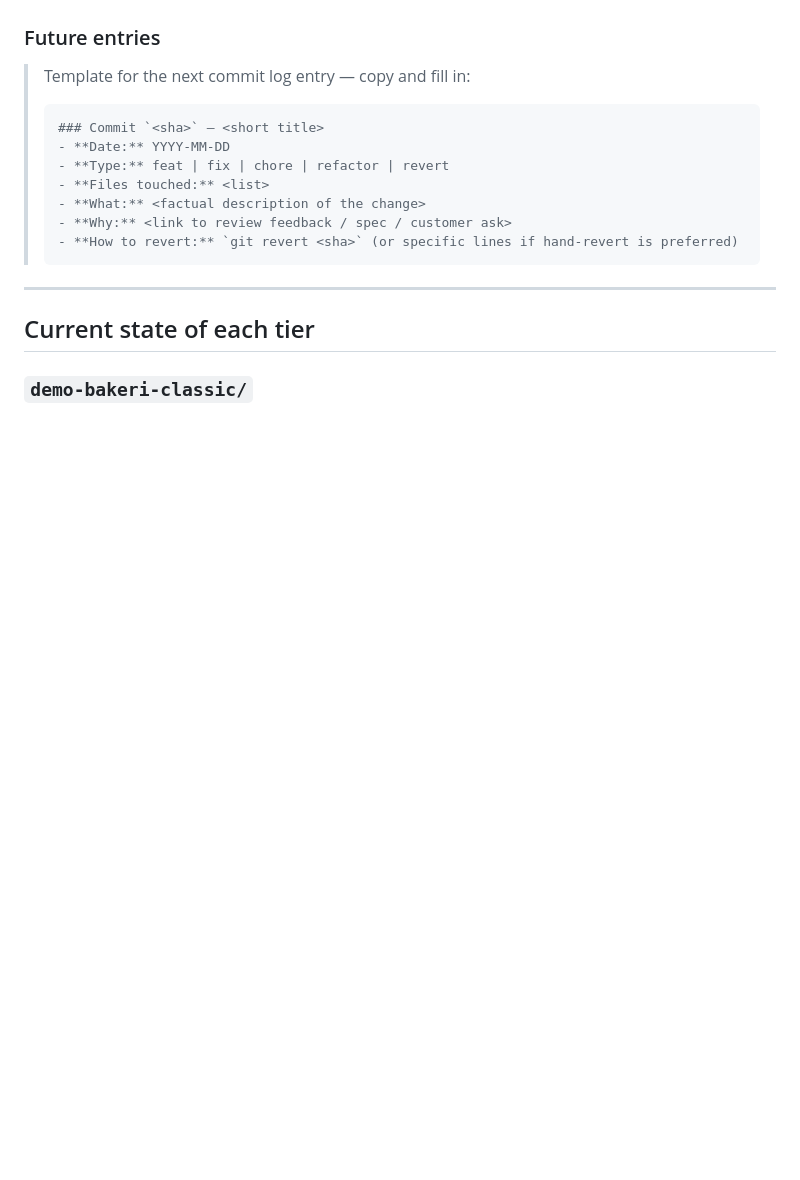
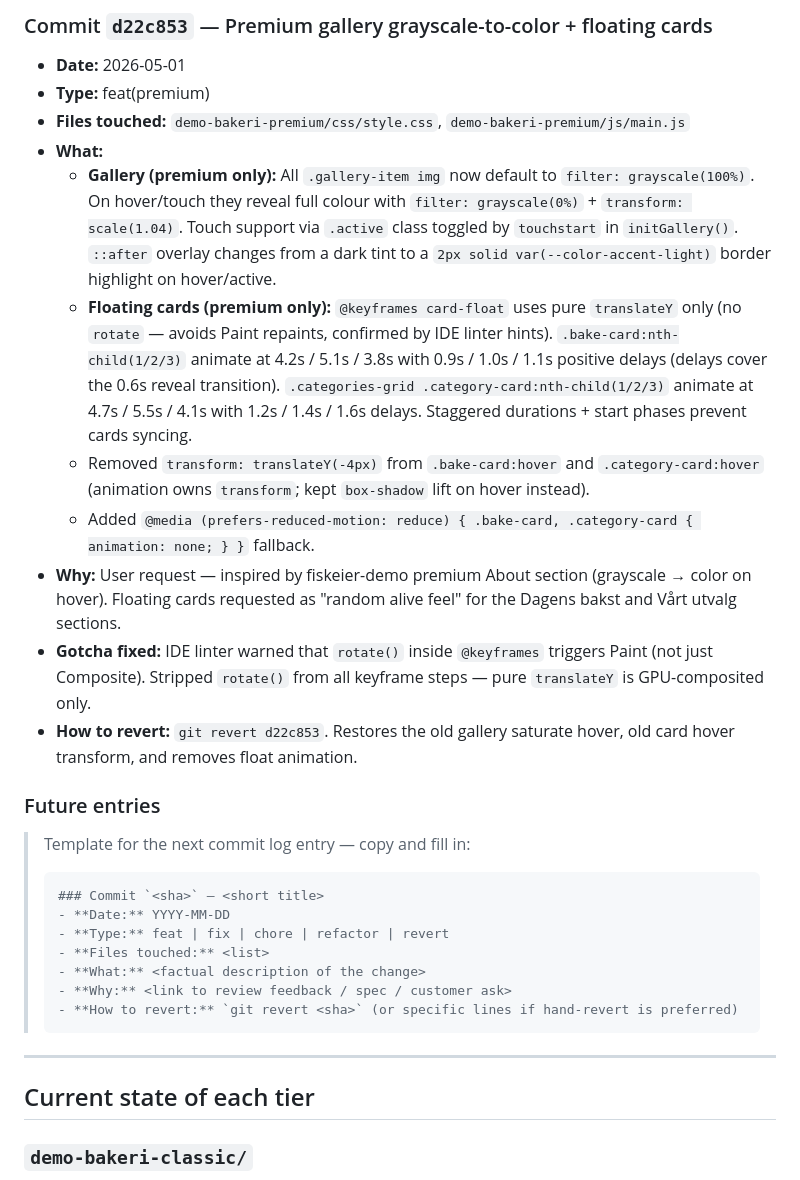
Before and after one commit to goldenbutter/moller-bakeri, a Markdown page: .claude/BUILD_PROGRESS.md, the part around one of its changes. Rendered like a GitHub page; blank space fills up the shorter version.

```diff
--- a/.claude/BUILD_PROGRESS.md
+++ b/.claude/BUILD_PROGRESS.md
@@ -165,3 +187,16 @@
+### Commit `d22c853` — Premium gallery grayscale-to-color + floating cards
+- **Date:** 2026-05-01
+- **Type:** feat(premium)
+- **Files touched:** `demo-bakeri-premium/css/style.css`, `demo-bakeri-premium/js/main.js`
+- **What:**
+  - **Gallery (premium only):** All `.gallery-item img` now default to `filter: grayscale(100%)`. On hover/touch they reveal full colour with `filter: grayscale(0%)` + `transform: scale(1.04)`. Touch support via `.active` class toggled by `touchstart` in `initGallery()`. `::after` overlay changes from a dark tint to a `2px solid var(--color-accent-light)` border highlight on hover/active.
+  - **Floating cards (premium only):** `@keyframes card-float` uses pure `translateY` only (no `rotate` — avoids Paint repaints, confirmed by IDE linter hints). `.bake-card:nth-child(1/2/3)` animate at 4.2s / 5.1s / 3.8s with 0.9s / 1.0s / 1.1s positive delays (delays cover the 0.6s reveal transition). `.categories-grid .category-card:nth-child(1/2/3)` animate at 4.7s / 5.5s / 4.1s with 1.2s / 1.4s / 1.6s delays. Staggered durations + start phases prevent cards syncing.
+  - Removed `transform: translateY(-4px)` from `.bake-card:hover` and `.category-card:hover` (animation owns `transform`; kept `box-shadow` lift on hover instead).
+  - Added `@media (prefers-reduced-motion: reduce) { .bake-card, .category-card { animation: none; } }` fallback.
+- **Why:** User request — inspired by fiskeier-demo premium About section (grayscale → color on hover). Floating cards requested as "random alive feel" for the Dagens bakst and Vårt utvalg sections.
+- **Gotcha fixed:** IDE linter warned that `rotate()` inside `@keyframes` triggers Paint (not just Composite). Stripped `rotate()` from all keyframe steps — pure `translateY` is GPU-composited only.
+- **How to revert:** `git revert d22c853`. Restores the old gallery saturate hover, old card hover transform, and removes float animation.
+
 ### Future entries
 
 > Template for the next commit log entry — copy and fill in:
```
Also changed, not shown: other parts of .claude/BUILD_PROGRESS.md (+30 -4 lines).
